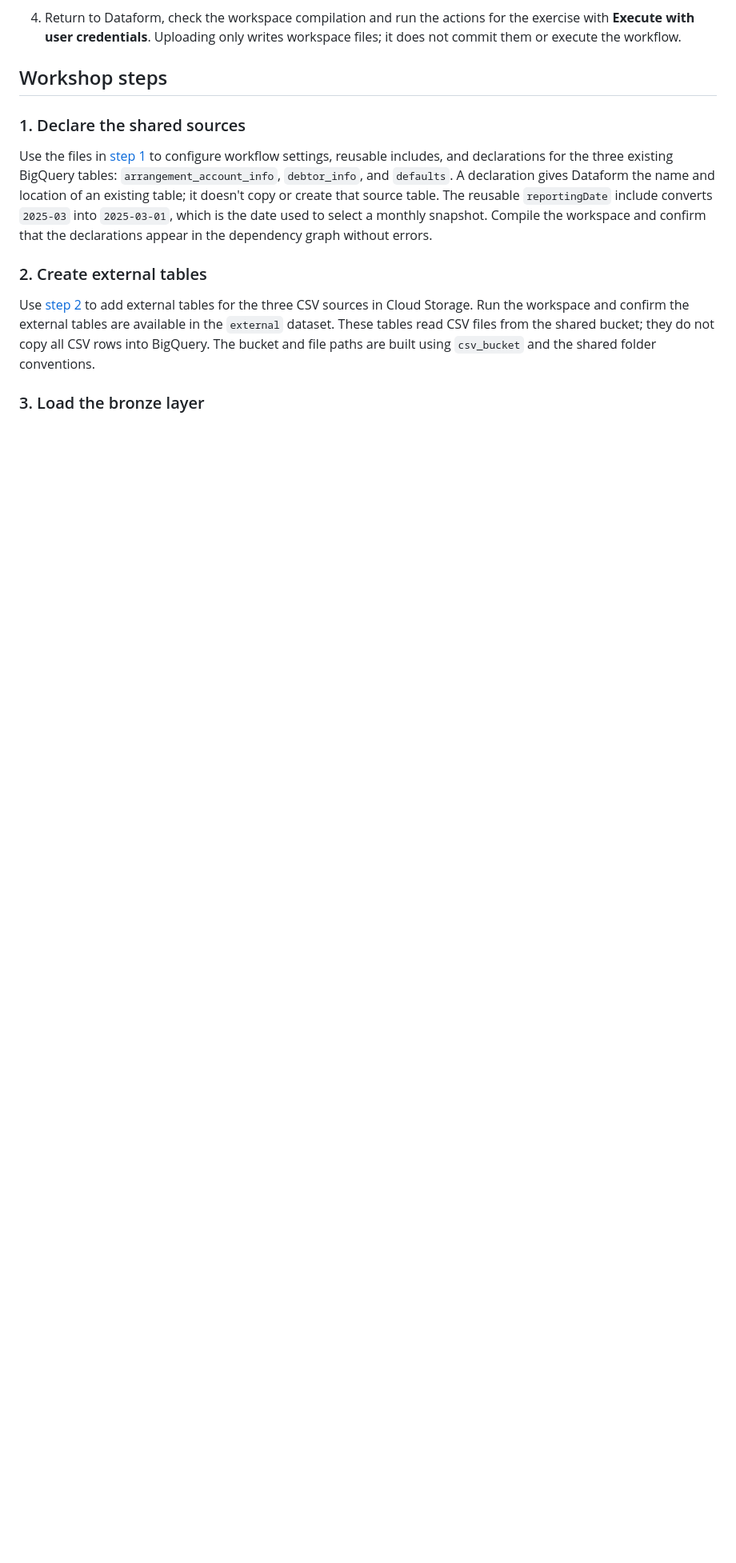
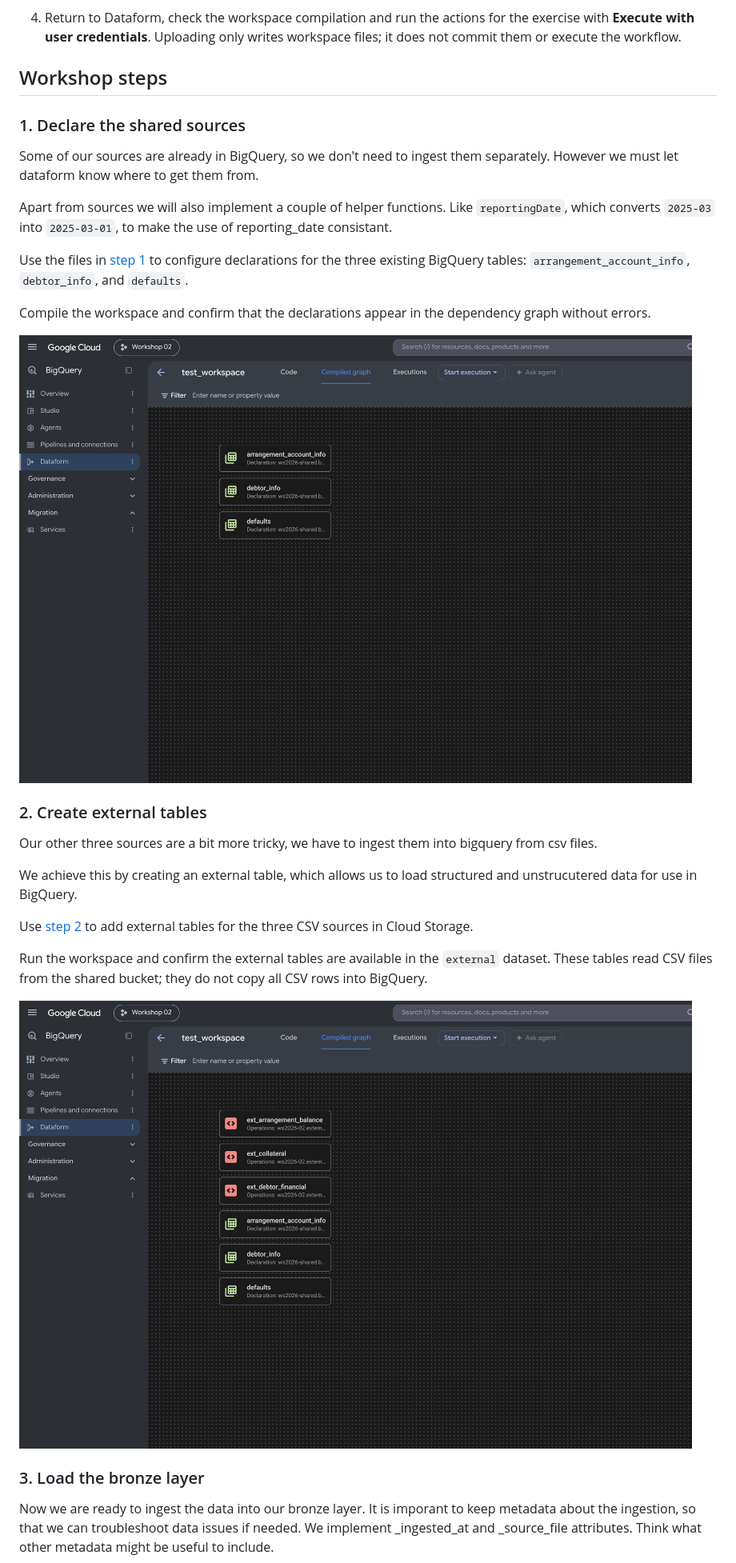
Before and after one commit to SEBWorkshop2026/workshop_instructions, a Markdown page: dataform/dataform.md, the part around one of its changes. Shown at 80% size. Rendered like a GitHub page; blank space fills up the shorter version.

```diff
--- a/dataform/dataform.md
+++ b/dataform/dataform.md
@@ -54,24 +56,33 @@ To skip a step:
 
 ### 1. Declare the shared sources
 
-Use the files in [step 1](wokrshop_steps/01-sources/) to configure workflow
-settings, reusable includes, and declarations for the three existing BigQuery
-tables: `arrangement_account_info`, `debtor_info`, and `defaults`. A
-declaration gives Dataform the name and location of an existing table; it
-doesn't copy or create that source table. The reusable `reportingDate` include
-converts `2025-03` into `2025-03-01`, which is the date used to select a
-monthly snapshot. Compile the workspace and confirm that the declarations
-appear in the dependency graph without errors.
+Some of our sources are already in BigQuery, so we don't need to ingest them separately. However we must let dataform know where to get them from.
+
+Apart from sources we will also implement a couple of helper functions. Like `reportingDate`, which converts `2025-03` into `2025-03-01`, to make the use of reporting_date consistant.
+
+Use the files in [step 1](wokrshop_steps/01-sources/) to configure declarations for the three existing BigQuery
+tables: `arrangement_account_info`, `debtor_info`, and `defaults`.
+
+
+Compile the workspace and confirm that the declarations appear in the dependency graph without errors.
+
+![Step 1](images/step-1.png)
 
 ### 2. Create external tables
 
-Use [step 2](wokrshop_steps/02-external/) to add external tables for the three
-CSV sources in Cloud Storage. Run the workspace and confirm the external
-tables are available in the `external` dataset. These tables read CSV files
-from the shared bucket; they do not copy all CSV rows into BigQuery. The
-bucket and file paths are built using `csv_bucket` and the shared folder
-conventions.
+Our other three sources are a bit more tricky, we have to ingest them into bigquery from csv files.
+
+We achieve this by creating an external table, which allows us to load structured and unstrucutered data for use in BigQuery.
+
+Use [step 2](wokrshop_steps/02-external/) to add external tables for the three CSV sources in Cloud Storage.
+
+Run the workspace and confirm the external tables are available in the `external` dataset. These tables read CSV files
+from the shared bucket; they do not copy all CSV rows into BigQuery.
+
+![Step 2](images/step-2.png)
 
 ### 3. Load the bronze layer
 
+Now we are ready to ingest the data into our bronze layer. It is imporant to keep metadata about the ingestion, so that we can troubleshoot data issues if needed. We implement _ingested_at and _source_file attributes. Think what other metadata might be useful to include.
+
 Use [step 3](wokrshop_steps/03-bronze/) to ingest the six sources into
```
Also changed, not shown: other parts of dataform/dataform.md (+61 -13 lines), dataform/images/release.png (added), dataform/images/release_create.png (added), dataform/images/step-4.png (added), dataform/images/step-5.png (added).
